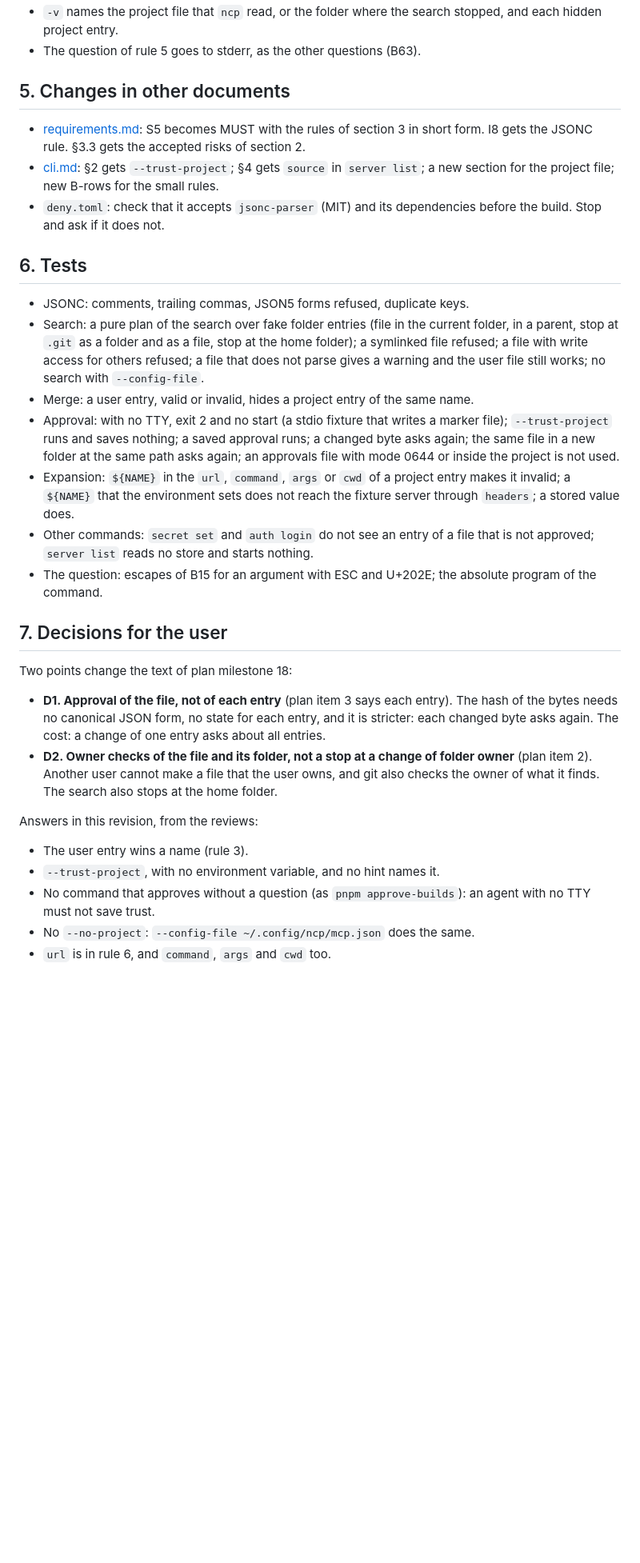
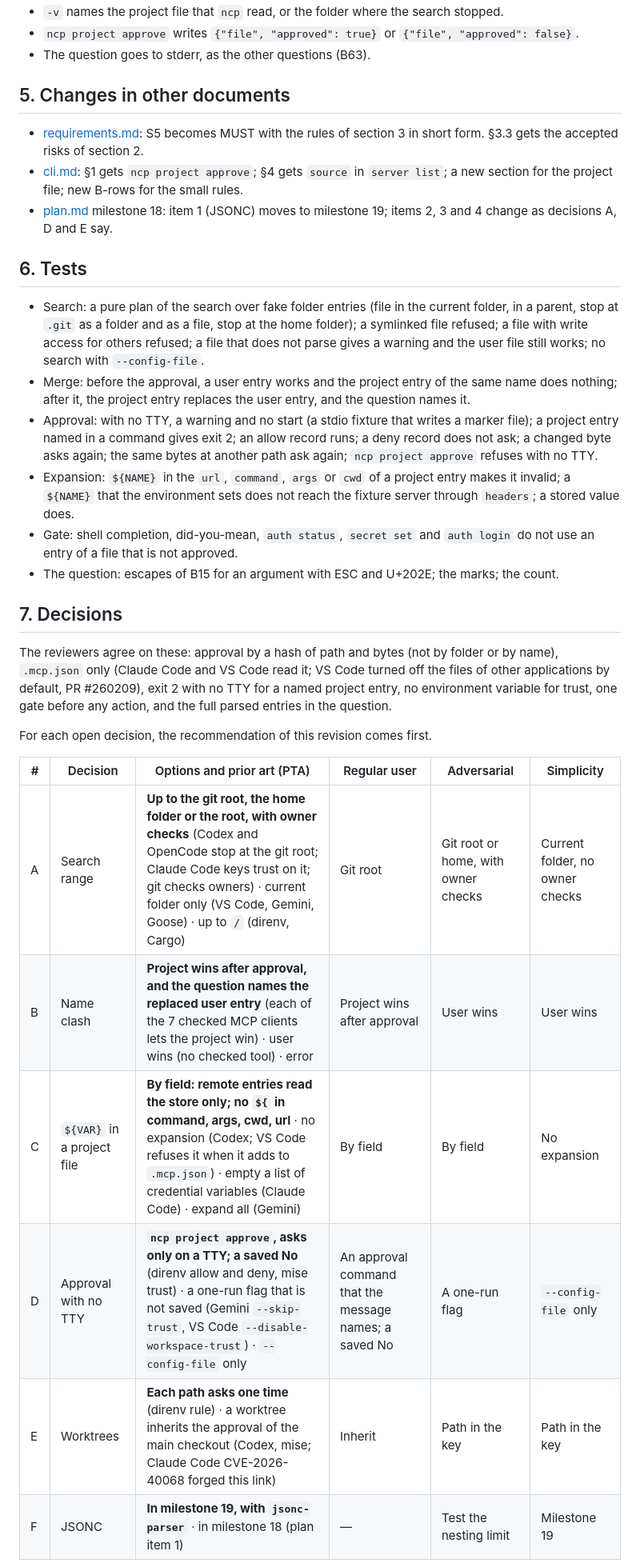
Before and after one commit to darcien/ncp, a Markdown page: docs/design/project-config.md, the part around one of its changes. Shown at 80% size. Rendered like a GitHub page; blank space fills up the shorter version.

```diff
--- a/docs/design/project-config.md
+++ b/docs/design/project-config.md
@@ -174,61 +182,60 @@ Accepted risks:
 - `-v` names the project file that `ncp` read, or the folder where the
-  search stopped, and each hidden project entry.
-- The question of rule 5 goes to stderr, as the other questions (B63).
+  search stopped.
+- `ncp project approve` writes `{"file", "approved": true}` or
+  `{"file", "approved": false}`.
+- The question goes to stderr, as the other questions (B63).
 
 ## 5. Changes in other documents
 
 - [requirements.md](../requirements.md): S5 becomes MUST with the rules of
-  section 3 in short form. I8 gets the JSONC rule. §3.3 gets the accepted
-  risks of section 2.
-- [cli.md](cli.md): §2 gets `--trust-project`; §4 gets `source` in
+  section 3 in short form. §3.3 gets the accepted risks of section 2.
+- [cli.md](cli.md): §1 gets `ncp project approve`; §4 gets `source` in
   `server list`; a new section for the project file; new B-rows for the
   small rules.
-- `deny.toml`: check that it accepts `jsonc-parser` (MIT) and its
-  dependencies before the build. Stop and ask if it does not.
+- [plan.md](../plan.md) milestone 18: item 1 (JSONC) moves to milestone
+  19; items 2, 3 and 4 change as decisions A, D and E say.
 
 ## 6. Tests
 
-- JSONC: comments, trailing commas, JSON5 forms refused, duplicate keys.
 - Search: a pure plan of the search over fake folder entries (file in the
   current folder, in a parent, stop at `.git` as a folder and as a file,
   stop at the home folder); a symlinked file refused; a file with write
   access for others refused; a file that does not parse gives a warning
   and the user file still works; no search with `--config-file`.
-- Merge: a user entry, valid or invalid, hides a project entry of the same
-  name.
-- Approval: with no TTY, exit 2 and no start (a stdio fixture that writes
-  a marker file); `--trust-project` runs and saves nothing; a saved
-  approval runs; a changed byte asks again; the same file in a new folder
-  at the same path asks again; an approvals file with mode 0644 or inside
-  the project is not used.
+- Merge: before the approval, a user entry works and the project entry of
+  the same name does nothing; after it, the project entry replaces the
+  user entry, and the question names it.
+- Approval: with no TTY, a warning and no start (a stdio fixture that
+  writes a marker file); a project entry named in a command gives exit 2;
+  an allow record runs; a deny record does not ask; a changed byte asks
+  again; the same bytes at another path ask again; `ncp project approve`
+  refuses with no TTY.
 - Expansion: `${NAME}` in the `url`, `command`, `args` or `cwd` of a
   project entry makes it invalid; a `${NAME}` that the environment sets
   does not reach the fixture server through `headers`; a stored value
   does.
-- Other commands: `secret set` and `auth login` do not see an entry of a
-  file that is not approved; `server list` reads no store and starts
-  nothing.
+- Gate: shell completion, did-you-mean, `auth status`, `secret set` and
+  `auth login` do not use an entry of a file that is not approved.
 - The question: escapes of B15 for an argument with ESC and U+202E; the
-  absolute program of the command.
+  marks; the count.
 
-## 7. Decisions for the user
+## 7. Decisions
 
-Two points change the text of plan milestone 18:
+The reviewers agree on these: approval by a hash of path and bytes (not by
+folder or by name), `.mcp.json` only (Claude Code and VS Code read it; VS
+Code turned off the files of other applications by default, PR #260209),
+exit 2 with no TTY for a named project entry, no environment variable for
+trust, one gate before any action, and the full parsed entries in the
+question.
 
-- **D1. Approval of the file, not of each entry** (plan item 3 says each
-  entry). The hash of the bytes needs no canonical JSON form, no state for
-  each entry, and it is stricter: each changed byte asks again. The cost:
-  a change of one entry asks about all entries.
-- **D2. Owner checks of the file and its folder, not a stop at a change of
-  folder owner** (plan item 2). Another user cannot make a file that the
-  user owns, and git also checks the owner of what it finds. The search
-  also stops at the home folder.
+For each open decision, the recommendation of this revision comes first.
 
-Answers in this revision, from the reviews:
-- The user entry wins a name (rule 3).
-- `--trust-project`, with no environment variable, and no hint names it.
-- No command that approves without a question (as `pnpm approve-builds`):
-  an agent with no TTY must not save trust.
-- No `--no-project`: `--config-file ~/.config/ncp/mcp.json` does the same.
-- `url` is in rule 6, and `command`, `args` and `cwd` too.
+| # | Decision | Options and prior art (PTA) | Regular user | Adversarial | Simplicity |
+|---|---|---|---|---|---|
+| A | Search range | **Up to the git root, the home folder or the root, with owner checks** (Codex and OpenCode stop at the git root; Claude Code keys trust on it; git checks owners) · current folder only (VS Code, Gemini, Goose) · up to `/` (direnv, Cargo) | Git root | Git root or home, with owner checks | Current folder, no owner checks |
+| B | Name clash | **Project wins after approval, and the question names the replaced user entry** (each of the 7 checked MCP clients lets the project win) · user wins (no checked tool) · error | Project wins after approval | User wins | User wins |
+| C | `${VAR}` in a project file | **By field: remote entries read the store only; no `${` in command, args, cwd, url** · no expansion (Codex; VS Code refuses it when it adds to `.mcp.json`) · empty a list of credential variables (Claude Code) · expand all (Gemini) | By field | By field | No expansion |
+| D | Approval with no TTY | **`ncp project approve`, asks only on a TTY; a saved No** (direnv allow and deny, mise trust) · a one-run flag that is not saved (Gemini `--skip-trust`, VS Code `--disable-workspace-trust`) · `--config-file` only | An approval command that the message names; a saved No | A one-run flag | `--config-file` only |
+| E | Worktrees | **Each path asks one time** (direnv rule) · a worktree inherits the approval of the main checkout (Codex, mise; Claude Code CVE-2026-40068 forged this link) | Inherit | Path in the key | Path in the key |
+| F | JSONC | **In milestone 19, with `jsonc-parser`** · in milestone 18 (plan item 1) | — | Test the nesting limit | Milestone 19 |
 
```
Also changed, not shown: other parts of docs/design/project-config.md (+124 -112 lines).
